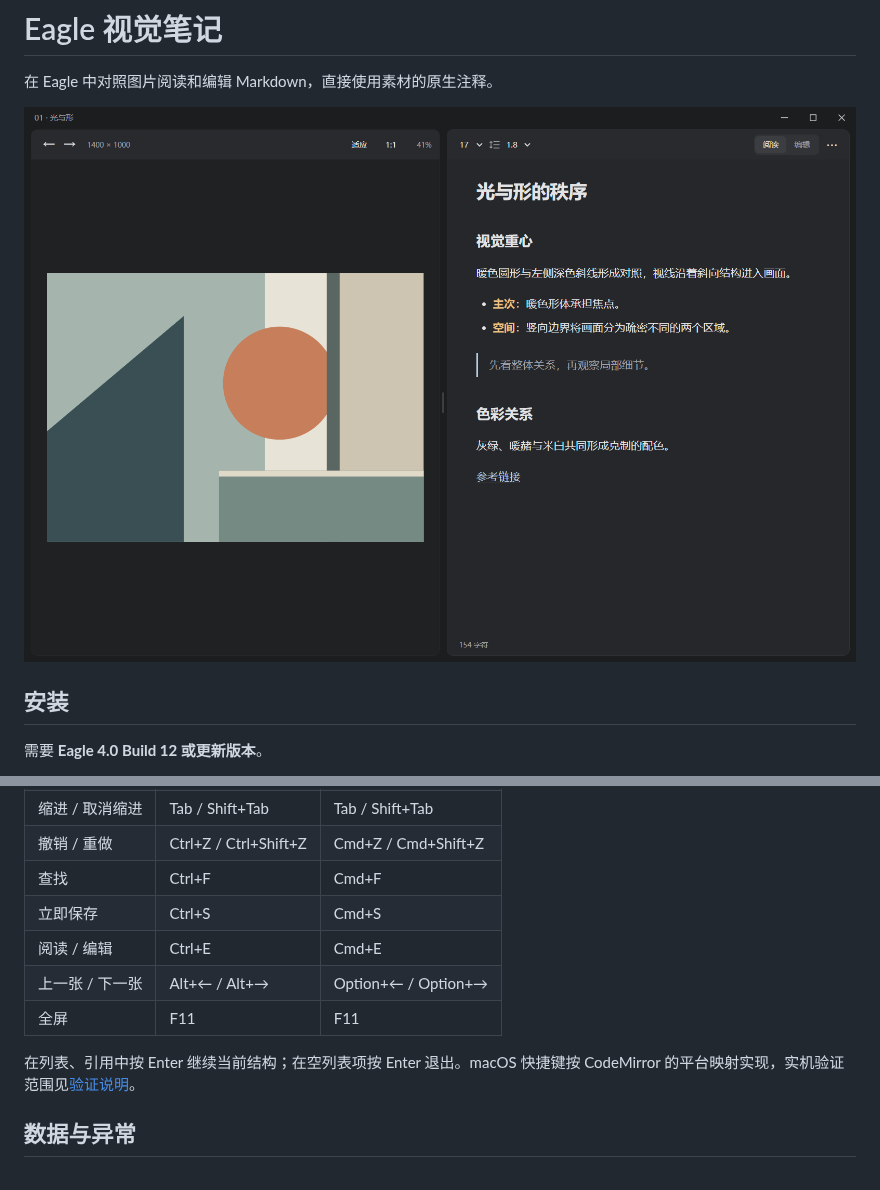
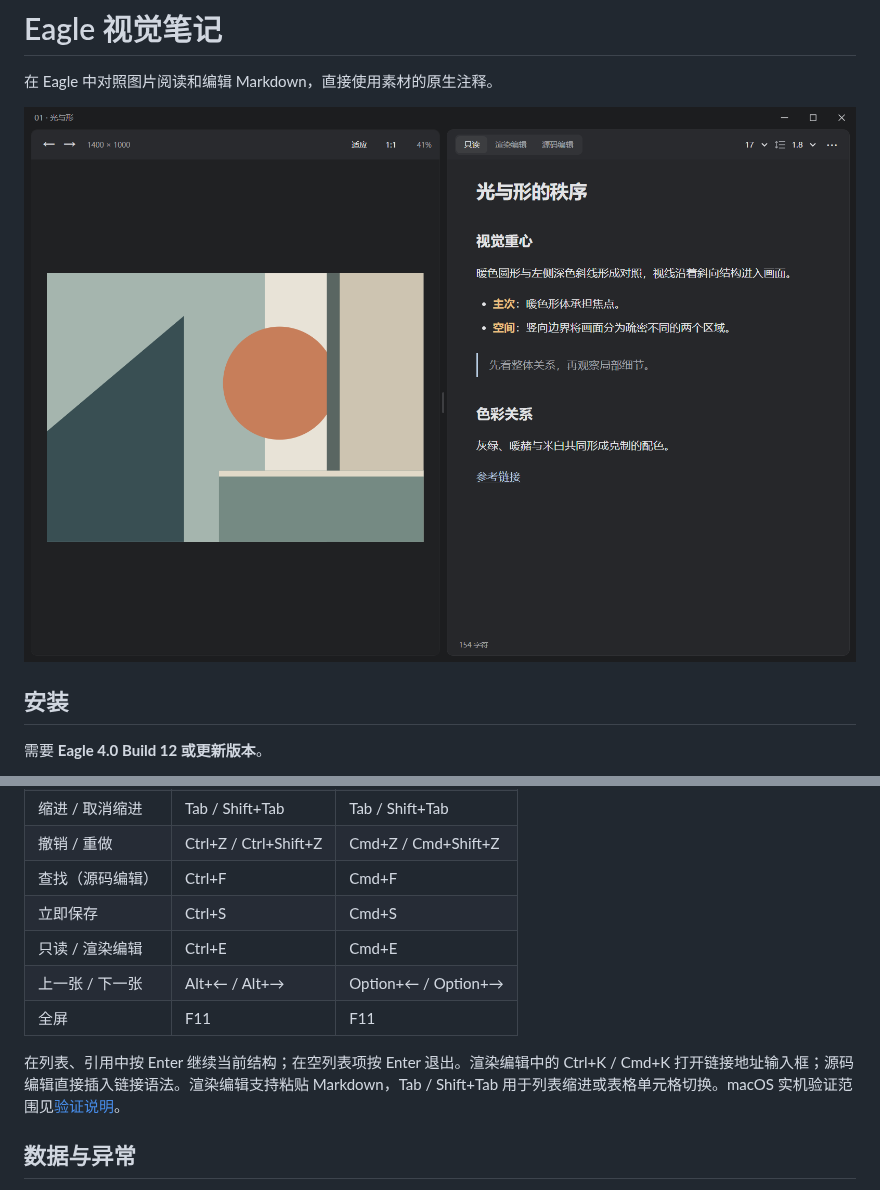
Before and after one commit to Ador-able/eagle-visual-notes, a Markdown page: README.md, 2 parts joined by grey strips. GitHub-like rendering; pictures changed too: docs/images/workbench-dark.png.

Commit message:
支持只读、渲染编辑与 Markdown 源码三种模式
渲染编辑共用原生注释自动保存，支持格式快捷键、链接和 Markdown 粘贴。类型检查、构建及 23 项 Electron 集成验收通过；真实 Eagle 三模式输入与 macOS 尚未实机验收。

```diff
--- a/README.md
+++ b/README.md
@@ -42,13 +50,13 @@
 | 引用 | Ctrl+Shift+. | Cmd+Shift+. |
 | 缩进 / 取消缩进 | Tab / Shift+Tab | Tab / Shift+Tab |
 | 撤销 / 重做 | Ctrl+Z / Ctrl+Shift+Z | Cmd+Z / Cmd+Shift+Z |
-| 查找 | Ctrl+F | Cmd+F |
+| 查找（源码编辑） | Ctrl+F | Cmd+F |
 | 立即保存 | Ctrl+S | Cmd+S |
-| 阅读 / 编辑 | Ctrl+E | Cmd+E |
+| 只读 / 渲染编辑 | Ctrl+E | Cmd+E |
 | 上一张 / 下一张 | Alt+← / Alt+→ | Option+← / Option+→ |
 | 全屏 | F11 | F11 |
 
-在列表、引用中按 Enter 继续当前结构；在空列表项按 Enter 退出。macOS 快捷键按 CodeMirror 的平台映射实现，实机验证范围见[验证说明](docs/验证说明.md)。
+在列表、引用中按 Enter 继续当前结构；在空列表项按 Enter 退出。渲染编辑中的 Ctrl+K / Cmd+K 打开链接地址输入框；源码编辑直接插入链接语法。渲染编辑支持粘贴 Markdown，Tab / Shift+Tab 用于列表缩进或表格单元格切换。macOS 实机验证范围见[验证说明](docs/验证说明.md)。
 
 ## 数据与异常
 
```
Also changed, not shown: other parts of README.md (+9 -1 lines), docs/技术说明.md (+4 -1 lines), docs/验证说明.md (+5 -4 lines), docs/images/workbench-rich-dark.png (added), 10 other files.
